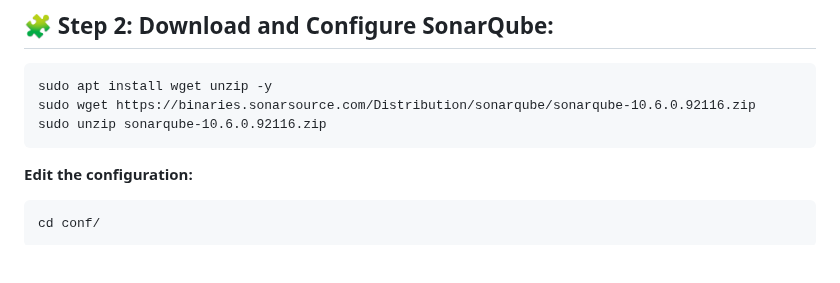
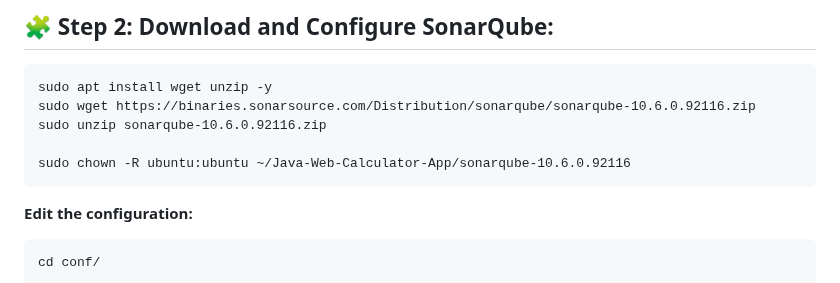
Before and after one commit to uday79936/Devops-Tasks, a Markdown page: Java-Sonarqube/README.md, the part around the change. Rendered like a GitHub page; blank space fills up the shorter version.

````diff
--- a/Java-Sonarqube/README.md
+++ b/Java-Sonarqube/README.md
@@ -39,6 +39,8 @@ java -version
 sudo apt install wget unzip -y
 sudo wget https://binaries.sonarsource.com/Distribution/sonarqube/sonarqube-10.6.0.92116.zip
 sudo unzip sonarqube-10.6.0.92116.zip
+
+sudo chown -R ubuntu:ubuntu ~/Java-Web-Calculator-App/sonarqube-10.6.0.92116
 ```
 
 **Edit the configuration:**
````
